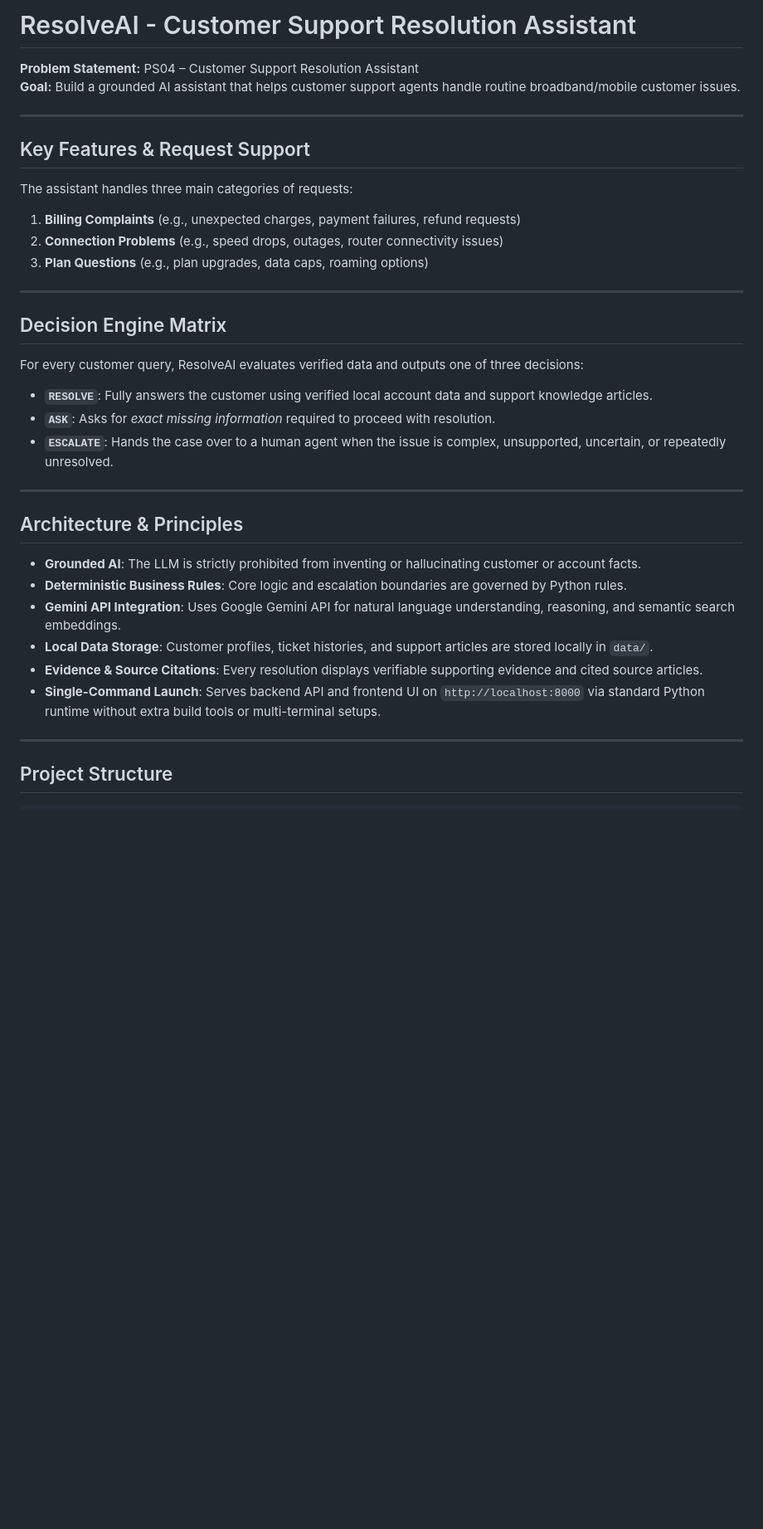
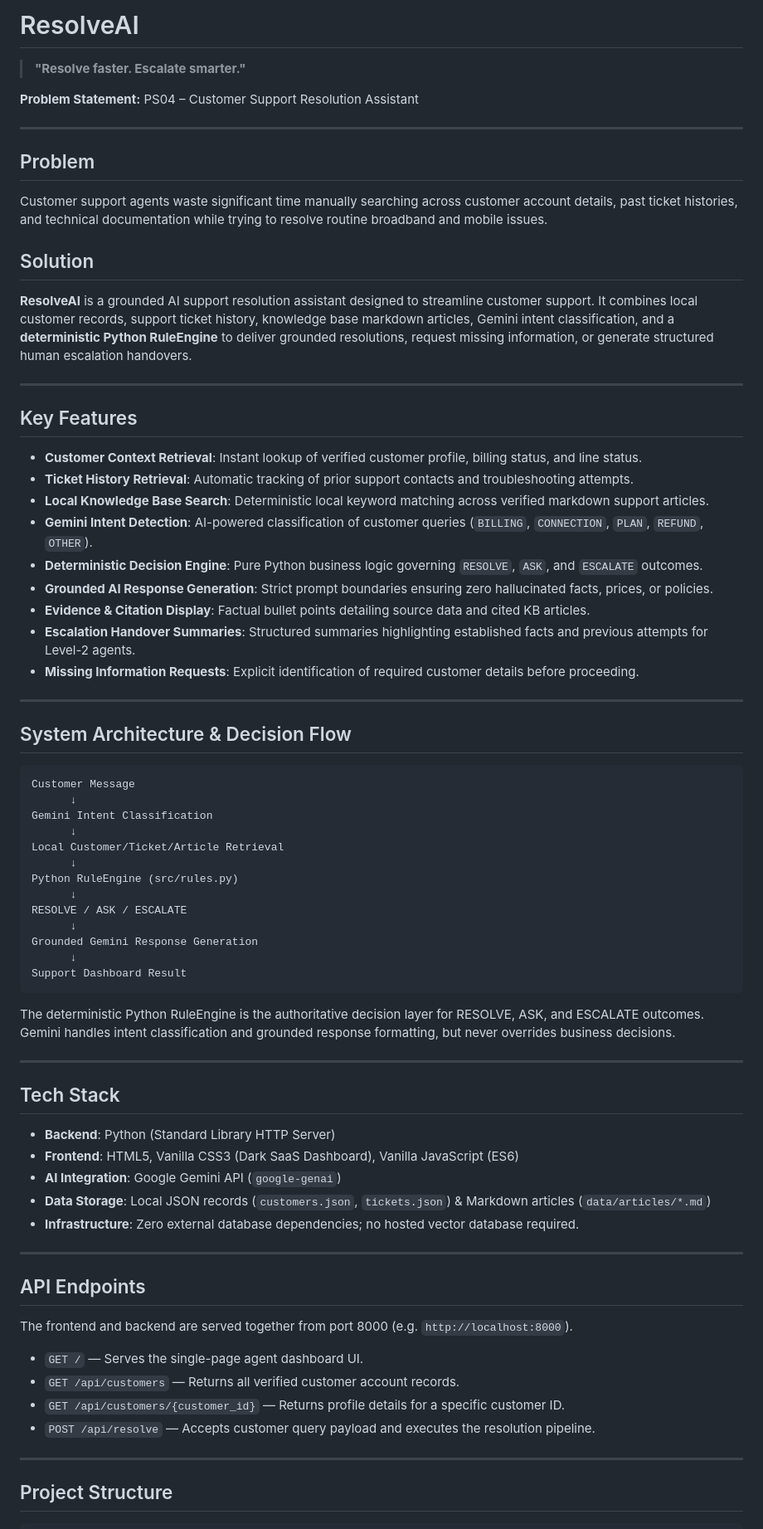
Before and after one commit to HARSHINI-R-21/ResolveAI, a Markdown page: README.md, the part around one of its changes. Shown at 83% size. Drawn GitHub-style; blank space fills up the shorter version.

````diff
--- a/README.md
+++ b/README.md
@@ -1,37 +1,75 @@
-# ResolveAI - Customer Support Resolution Assistant
+# ResolveAI
+
+> **"Resolve faster. Escalate smarter."**
 
 **Problem Statement:** PS04 – Customer Support Resolution Assistant
-**Goal:** Build a grounded AI assistant that helps customer support agents handle routine broadband/mobile customer issues.
 
 ---
 
-## Key Features & Request Support
+## Problem
 
-The assistant handles three main categories of requests:
-1. **Billing Complaints** (e.g., unexpected charges, payment failures, refund requests)
-2. **Connection Problems** (e.g., speed drops, outages, router connectivity issues)
-3. **Plan Questions** (e.g., plan upgrades, data caps, roaming options)
+Customer support agents waste significant time manually searching across customer account details, past ticket histories, and technical documentation while trying to resolve routine broadband and mobile issues.
+
+## Solution
+
+**ResolveAI** is a grounded AI support resolution assistant designed to streamline customer support. It combines local customer records, support ticket history, knowledge base markdown articles, Gemini intent classification, and a **deterministic Python RuleEngine** to deliver grounded resolutions, request missing information, or generate structured human escalation handovers.
 
 ---
 
-## Decision Engine Matrix
+## Key Features
 
-For every customer query, ResolveAI evaluates verified data and outputs one of three decisions:
-
-- **`RESOLVE`**: Fully answers the customer using verified local account data and support knowledge articles.
-- **`ASK`**: Asks for *exact missing information* required to proceed with resolution.
-- **`ESCALATE`**: Hands the case over to a human agent when the issue is complex, unsupported, uncertain, or repeatedly unresolved.
+- **Customer Context Retrieval**: Instant lookup of verified customer profile, billing status, and line status.
+- **Ticket History Retrieval**: Automatic tracking of prior support contacts and troubleshooting attempts.
+- **Local Knowledge Base Search**: Deterministic local keyword matching across verified markdown support articles.
+- **Gemini Intent Detection**: AI-powered classification of customer queries (`BILLING`, `CONNECTION`, `PLAN`, `REFUND`, `OTHER`).
+- **Deterministic Decision Engine**: Pure Python business logic governing `RESOLVE`, `ASK`, and `ESCALATE` outcomes.
+- **Grounded AI Response Generation**: Strict prompt boundaries ensuring zero hallucinated facts, prices, or policies.
+- **Evidence & Citation Display**: Factual bullet points detailing source data and cited KB articles.
+- **Escalation Handover Summaries**: Structured summaries highlighting established facts and previous attempts for Level-2 agents.
+- **Missing Information Requests**: Explicit identification of required customer details before proceeding.
 
 ---
 
-## Architecture & Principles
+## System Architecture & Decision Flow
 
-- **Grounded AI**: The LLM is strictly prohibited from inventing or hallucinating customer or account facts.
-- **Deterministic Business Rules**: Core logic and escalation boundaries are governed by Python rules.
-- **Gemini API Integration**: Uses Google Gemini API for natural language understanding, reasoning, and semantic search embeddings.
-- **Local Data Storage**: Customer profiles, ticket histories, and support articles are stored locally in `data/`.
-- **Evidence & Source Citations**: Every resolution displays verifiable supporting evidence and cited source articles.
-- **Single-Command Launch**: Serves backend API and frontend UI on `http://localhost:8000` via standard Python runtime without extra build tools or multi-terminal setups.
+```
+Customer Message
+      ↓
+Gemini Intent Classification
+      ↓
+Local Customer/Ticket/Article Retrieval
+      ↓
+Python RuleEngine (src/rules.py)
+      ↓
+RESOLVE / ASK / ESCALATE
+      ↓
+Grounded Gemini Response Generation
+      ↓
+Support Dashboard Result
+```
+
+The deterministic Python RuleEngine is the authoritative decision layer for RESOLVE, ASK, and ESCALATE outcomes. Gemini handles intent classification and grounded response formatting, but never overrides business decisions.
+
+---
+
+## Tech Stack
+
+- **Backend**: Python (Standard Library HTTP Server)
+- **Frontend**: HTML5, Vanilla CSS3 (Dark SaaS Dashboard), Vanilla JavaScript (ES6)
+- **AI Integration**: Google Gemini API (`google-genai`)
+- **Data Storage**: Local JSON records (`customers.json`, `tickets.json`) & Markdown articles (`data/articles/*.md`)
+- **Infrastructure**: Zero external database dependencies; no hosted vector database required.
+
+---
+
+## API Endpoints
+
+The frontend and backend are served together from port 8000 (e.g. `http://localhost:8000`).
+
+- `GET /` — Serves the single-page agent dashboard UI.
+- `GET /api/customers` — Returns all verified customer account records.
+- `GET /api/customers/{customer_id}` — Returns profile details for a specific customer ID.
+- `POST /api/resolve` — Accepts customer query payload and executes the resolution pipeline.
 
 ---
 
````
Also changed, not shown: other parts of README.md (+81 -32 lines).
